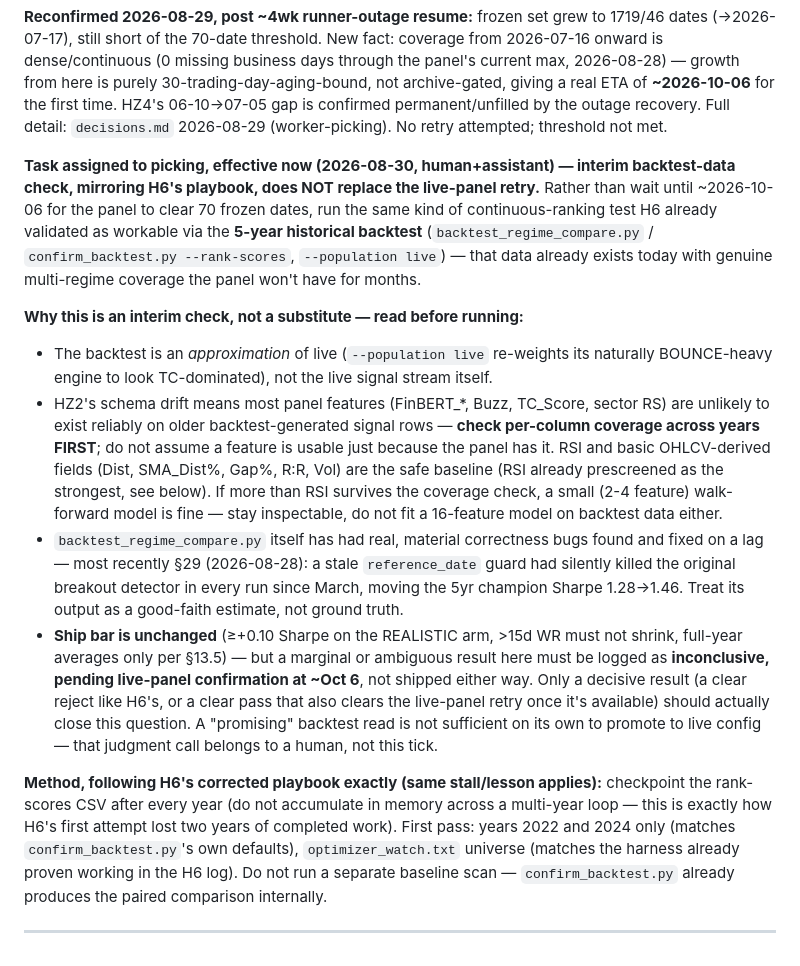
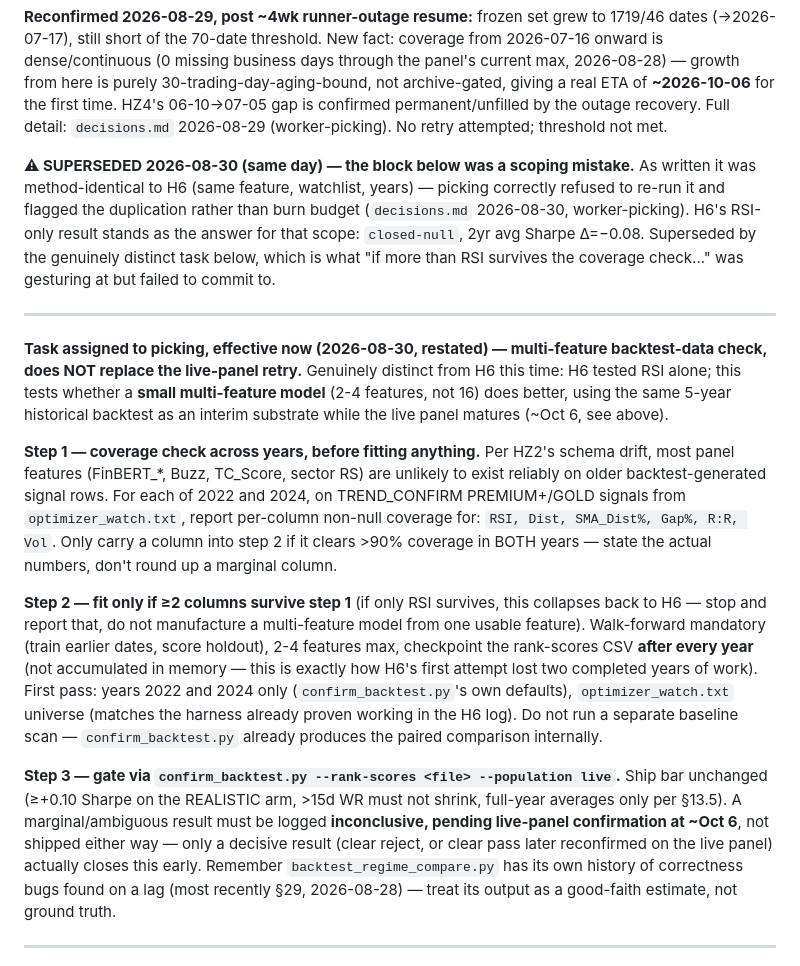
Before and after one commit to gilhadas/stocksBreakout, a Markdown page: research/ledger/hypotheses.md, the part around the change. Drawn GitHub-style.

Commit message:
research(H2): correct the interim task -- was a duplicate of H6
picking correctly flagged (2026-08-30) that the prior task block was
method-identical to H6 (same feature/watchlist/years) and refused to
re-run it. Supersede with the genuinely distinct scope it gestured at
but didn't commit to: a coverage-checked, small (2-4 feature) model
instead of RSI alone, with an explicit stop-condition if fewer than 2
columns clear coverage (collapses back to H6, don't force a model).

```diff
--- a/research/ledger/hypotheses.md
+++ b/research/ledger/hypotheses.md
@@ -98,44 +98,48 @@ archive-gated, giving a real ETA of **~2026-10-06** for the first time. HZ4's 06
 gap is confirmed permanent/unfilled by the outage recovery. Full detail:
 `decisions.md` 2026-08-29 (worker-picking). No retry attempted; threshold not met.
 
-**Task assigned to picking, effective now (2026-08-30, human+assistant) — interim
-backtest-data check, mirroring H6's playbook, does NOT replace the live-panel retry.**
-Rather than wait until ~2026-10-06 for the panel to clear 70 frozen dates, run the same
-kind of continuous-ranking test H6 already validated as workable via the **5-year
-historical backtest** (`backtest_regime_compare.py` / `confirm_backtest.py
---rank-scores`, `--population live`) — that data already exists today with genuine
-multi-regime coverage the panel won't have for months.
+**⚠ SUPERSEDED 2026-08-30 (same day) — the block below was a scoping mistake.** As
+written it was method-identical to H6 (same feature, watchlist, years) — picking
+correctly refused to re-run it and flagged the duplication rather than burn budget
+(`decisions.md` 2026-08-30, worker-picking). H6's RSI-only result stands as the answer
+for that scope: `closed-null`, 2yr avg Sharpe Δ=−0.08. Superseded by the genuinely
+distinct task below, which is what "if more than RSI survives the coverage check..."
+was gesturing at but failed to commit to.
 
-**Why this is an interim check, not a substitute — read before running:**
-- The backtest is an *approximation* of live (`--population live` re-weights its
-  naturally BOUNCE-heavy engine to look TC-dominated), not the live signal stream itself.
-- HZ2's schema drift means most panel features (FinBERT_*, Buzz, TC_Score, sector RS)
-  are unlikely to exist reliably on older backtest-generated signal rows — **check
-  per-column coverage across years FIRST**; do not assume a feature is usable just
-  because the panel has it. RSI and basic OHLCV-derived fields (Dist, SMA_Dist%, Gap%,
-  R:R, Vol) are the safe baseline (RSI already prescreened as the strongest, see below).
-  If more than RSI survives the coverage check, a small (2-4 feature) walk-forward model
-  is fine — stay inspectable, do not fit a 16-feature model on backtest data either.
-- `backtest_regime_compare.py` itself has had real, material correctness bugs found and
-  fixed on a lag — most recently §29 (2026-08-28): a stale `reference_date` guard had
-  silently killed the original breakout detector in every run since March, moving the
-  5yr champion Sharpe 1.28→1.46. Treat its output as a good-faith estimate, not ground
-  truth.
-- **Ship bar is unchanged** (≥+0.10 Sharpe on the REALISTIC arm, >15d WR must not
-  shrink, full-year averages only per §13.5) — but a marginal or ambiguous result here
-  must be logged as **inconclusive, pending live-panel confirmation at ~Oct 6**, not
-  shipped either way. Only a decisive result (a clear reject like H6's, or a clear pass
-  that also clears the live-panel retry once it's available) should actually close this
-  question. A "promising" backtest read is not sufficient on its own to promote to live
-  config — that judgment call belongs to a human, not this tick.
+---
 
-**Method, following H6's corrected playbook exactly (same stall/lesson applies):**
-checkpoint the rank-scores CSV after every year (do not accumulate in memory across a
-multi-year loop — this is exactly how H6's first attempt lost two years of completed
-work). First pass: years 2022 and 2024 only (matches `confirm_backtest.py`'s own
-defaults), `optimizer_watch.txt` universe (matches the harness already proven working
-in the H6 log). Do not run a separate baseline scan — `confirm_backtest.py` already
-produces the paired comparison internally.
+**Task assigned to picking, effective now (2026-08-30, restated) — multi-feature
+backtest-data check, does NOT replace the live-panel retry.** Genuinely distinct from
+H6 this time: H6 tested RSI alone; this tests whether a **small multi-feature model**
+(2-4 features, not 16) does better, using the same 5-year historical backtest as an
+interim substrate while the live panel matures (~Oct 6, see above).
+
+**Step 1 — coverage check across years, before fitting anything.** Per HZ2's schema
+drift, most panel features (FinBERT_*, Buzz, TC_Score, sector RS) are unlikely to exist
+reliably on older backtest-generated signal rows. For each of 2022 and 2024, on
+TREND_CONFIRM PREMIUM+/GOLD signals from `optimizer_watch.txt`, report per-column
+non-null coverage for: `RSI, Dist, SMA_Dist%, Gap%, R:R, Vol`. Only carry a column into
+step 2 if it clears >90% coverage in BOTH years — state the actual numbers, don't round
+up a marginal column.
+
+**Step 2 — fit only if ≥2 columns survive step 1** (if only RSI survives, this
+collapses back to H6 — stop and report that, do not manufacture a multi-feature model
+from one usable feature). Walk-forward mandatory (train earlier dates, score holdout),
+2-4 features max, checkpoint the rank-scores CSV **after every year** (not accumulated
+in memory — this is exactly how H6's first attempt lost two completed years of work).
+First pass: years 2022 and 2024 only (`confirm_backtest.py`'s own defaults),
+`optimizer_watch.txt` universe (matches the harness already proven working in the H6
+log). Do not run a separate baseline scan — `confirm_backtest.py` already produces the
+paired comparison internally.
+
+**Step 3 — gate via `confirm_backtest.py --rank-scores <file> --population live`.**
+Ship bar unchanged (≥+0.10 Sharpe on the REALISTIC arm, >15d WR must not shrink,
+full-year averages only per §13.5). A marginal/ambiguous result must be logged
+**inconclusive, pending live-panel confirmation at ~Oct 6**, not shipped either way —
+only a decisive result (clear reject, or clear pass later reconfirmed on the live
+panel) actually closes this early. Remember `backtest_regime_compare.py` has its own
+history of correctness bugs found on a lag (most recently §29, 2026-08-28) — treat its
+output as a good-faith estimate, not ground truth.
 
 ---
 
```
